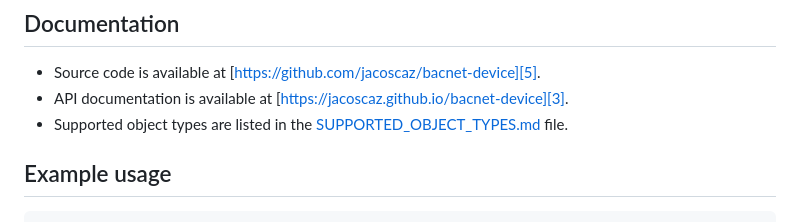
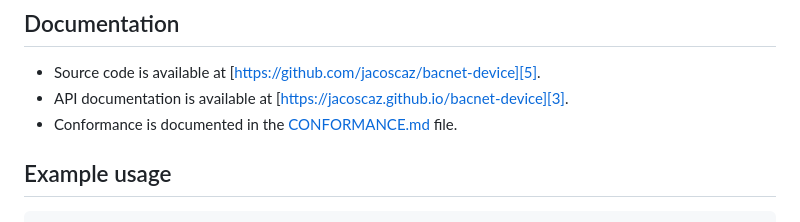
Before and after one commit to jacoscaz/bacnet-device, a Markdown page: README.md, the part around the change printed below. GitHub-like rendering.

Commit message:
conformance doc

```diff
--- a/README.md
+++ b/README.md
@@ -37,7 +37,7 @@ Any improvement that is applicable to [`node-bacnet`][2] is contributed upstream
 
 - Source code is available at [https://github.com/jacoscaz/bacnet-device][5].
 - API documentation is available at [https://jacoscaz.github.io/bacnet-device][3].
-- Supported object types are listed in the [SUPPORTED_OBJECT_TYPES.md][4] file.
+- Conformance is documented in the [CONFORMANCE.md][4] file.
 
 ## Example usage
 
```
Also changed, not shown: other parts of README.md (+1 -1 lines), CONFORMANCE.md (added, +129 -0 lines), SUPPORTED_OBJECT_TYPES.md (deleted, +0 -78 lines).
